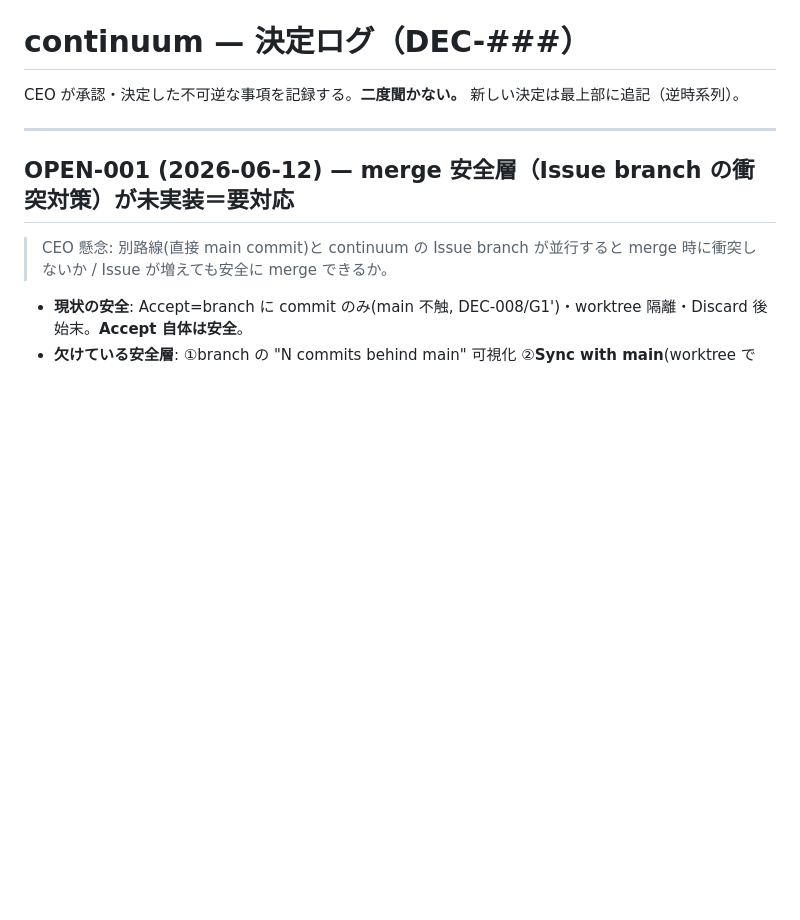
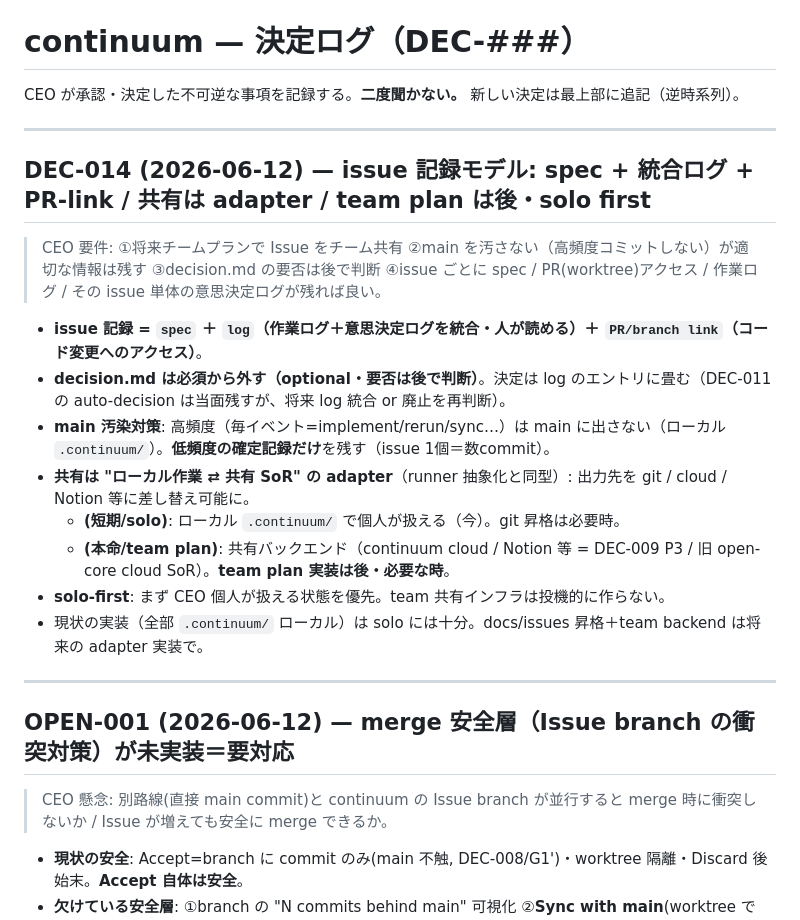
Before and after one commit to Sota-Mikami/bezier, a Markdown page: playbook/decisions-log.md, the part around the change. Rendered like a GitHub page; blank space fills up the shorter version.

Commit message:
DEC-014: issue-record model (spec + unified log + PR-link); solo-first
Issue record = spec + a unified log (activity + decisions) + a PR/branch link.
decision.md becomes optional (decide later). No high-churn commits to main;
keep only low-churn durable records. Sharing is a local⇄shared-SoR adapter
(git / cloud / Notion) like the runner abstraction — team-plan backend is
future/when-needed; local .continuum is sufficient for solo now.

Co-Authored-By: Claude Opus 4.8 (1M context) <noreply@anthropic.com>

```diff
--- a/playbook/decisions-log.md
+++ b/playbook/decisions-log.md
@@ -2,6 +2,21 @@
 # continuum — 決定ログ（DEC-###）
 
 CEO が承認・決定した不可逆な事項を記録する。**二度聞かない。** 新しい決定は最上部に追記（逆時系列）。
+
+---
+
+## DEC-014 (2026-06-12) — issue 記録モデル: spec + 統合ログ + PR-link / 共有は adapter / team plan は後・solo first
+
+> CEO 要件: ①将来チームプランで Issue をチーム共有 ②main を汚さない（高頻度コミットしない）が適切な情報は残す ③decision.md の要否は後で判断 ④issue ごとに spec / PR(worktree)アクセス / 作業ログ / その issue 単体の意思決定ログが残れば良い。
+
+- **issue 記録 = `spec` ＋ `log`（作業ログ＋意思決定ログを統合・人が読める）＋ `PR/branch link`（コード変更へのアクセス）**。
+- **decision.md は必須から外す（optional・要否は後で判断）**。決定は log のエントリに畳む（DEC-011 の auto-decision は当面残すが、将来 log 統合 or 廃止を再判断）。
+- **main 汚染対策**: 高頻度（毎イベント=implement/rerun/sync…）は main に出さない（ローカル `.continuum/`）。**低頻度の確定記録だけ**を残す（issue 1個＝数commit）。
+- **共有は "ローカル作業 ⇄ 共有 SoR" の adapter**（runner 抽象化と同型）: 出力先を git / cloud / Notion 等に差し替え可能に。
+  - **(短期/solo)**: ローカル `.continuum/` で個人が扱える（今）。git 昇格は必要時。
+  - **(本命/team plan)**: 共有バックエンド（continuum cloud / Notion 等 = DEC-009 P3 / 旧 open-core cloud SoR）。**team plan 実装は後・必要な時**。
+- **solo-first**: まず CEO 個人が扱える状態を優先。team 共有インフラは投機的に作らない。
+- 現状の実装（全部 `.continuum/` ローカル）は solo には十分。docs/issues 昇格＋team backend は将来の adapter 実装で。
 
 ---
 
```
